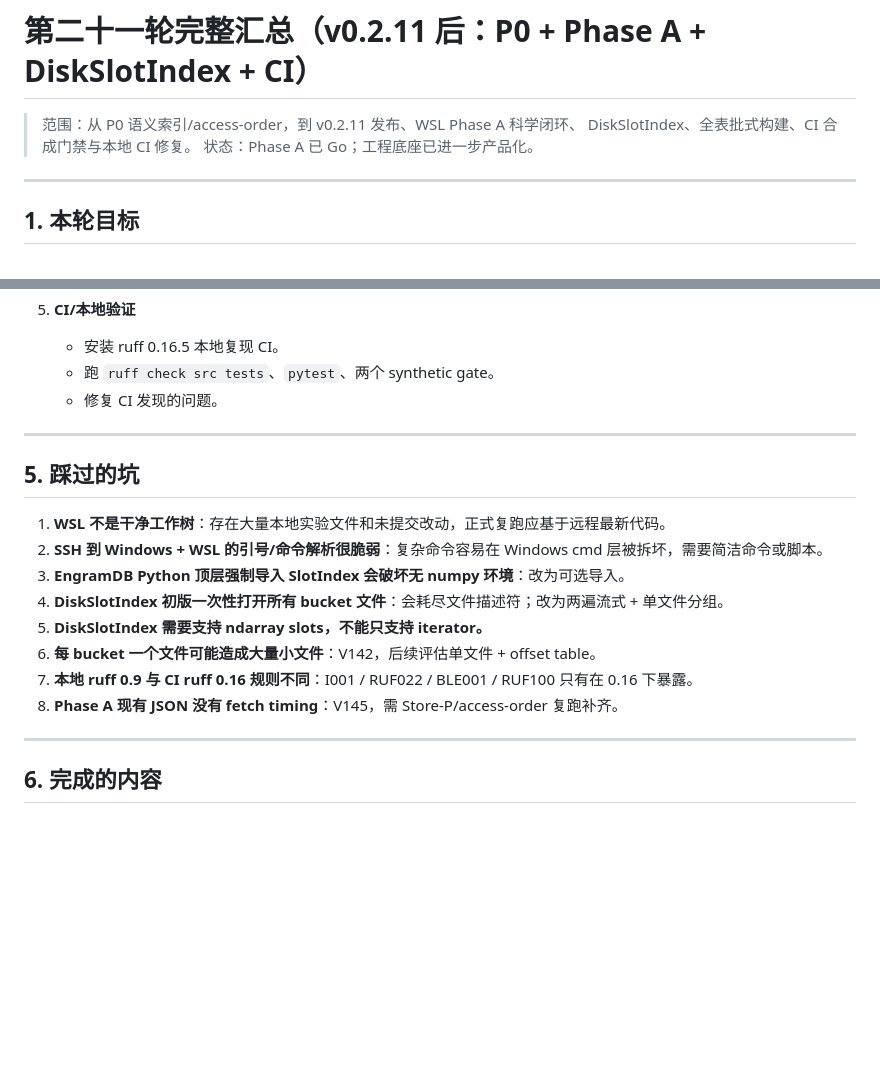
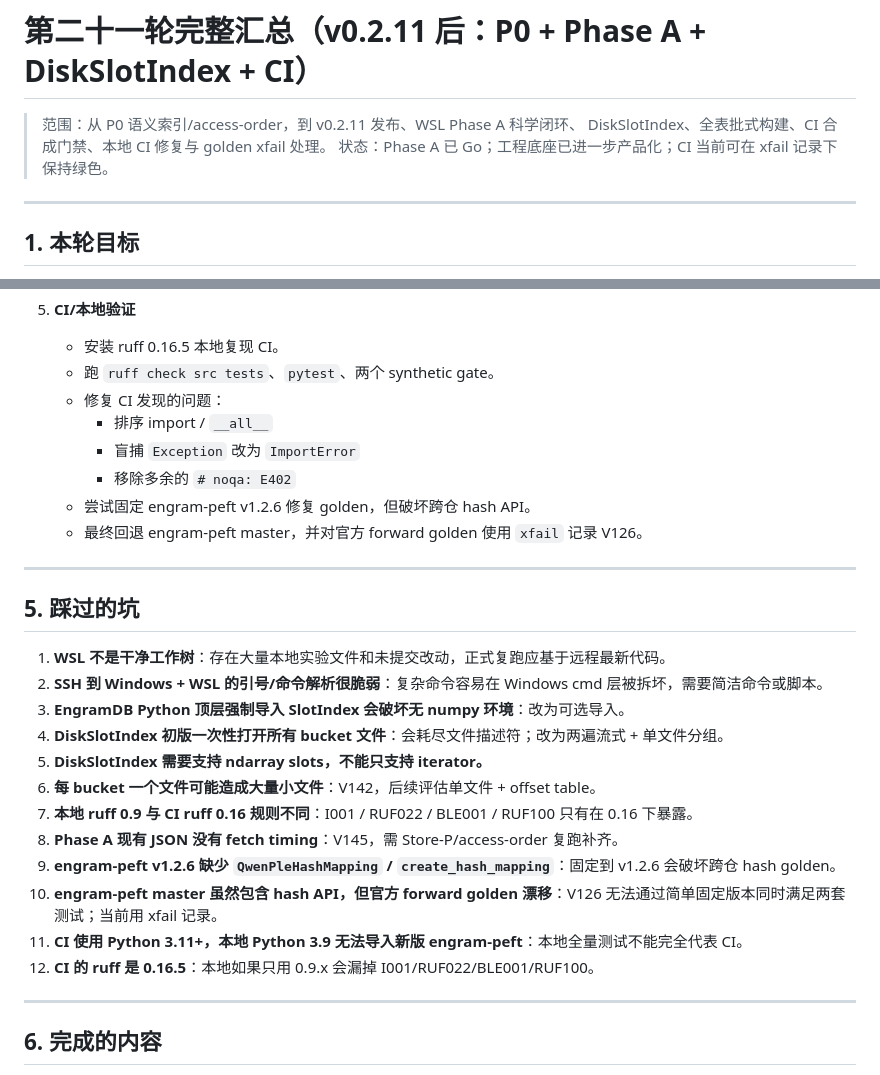
Before and after one commit to QingGo/qwen35-ple, a Markdown page: docs/round-21-full-summary.md, 2 parts joined by grey strips. GitHub-like rendering; blank space fills up the shorter version.

Commit message:
docs: expand round summary and session log with CI repair details

```diff
--- a/docs/round-21-full-summary.md
+++ b/docs/round-21-full-summary.md
@@ -1,8 +1,8 @@
 # 第二十一轮完整汇总（v0.2.11 后：P0 + Phase A + DiskSlotIndex + CI）
 
 > 范围：从 P0 语义索引/access-order，到 v0.2.11 发布、WSL Phase A 科学闭环、
-> DiskSlotIndex、全表批式构建、CI 合成门禁与本地 CI 修复。
-> 状态：Phase A 已 Go；工程底座已进一步产品化。
+> DiskSlotIndex、全表批式构建、CI 合成门禁、本地 CI 修复与 golden xfail 处理。
+> 状态：Phase A 已 Go；工程底座已进一步产品化；CI 当前可在 xfail 记录下保持绿色。
 
 ---
 
@@ -85,7 +85,12 @@ WSL 1M real/control/no-reader，3 seeds：
 5. **CI/本地验证**
    - 安装 ruff 0.16.5 本地复现 CI。
    - 跑 `ruff check src tests`、`pytest`、两个 synthetic gate。
-   - 修复 CI 发现的问题。
+   - 修复 CI 发现的问题：
+     - 排序 import / `__all__`
+     - 盲捕 `Exception` 改为 `ImportError`
+     - 移除多余的 `# noqa: E402`
+   - 尝试固定 engram-peft v1.2.6 修复 golden，但破坏跨仓 hash API。
+   - 最终回退 engram-peft master，并对官方 forward golden 使用 `xfail` 记录 V126。
 
 ---
 
@@ -99,6 +104,10 @@ WSL 1M real/control/no-reader，3 seeds：
 6. **每 bucket 一个文件可能造成大量小文件**：V142，后续评估单文件 + offset table。
 7. **本地 ruff 0.9 与 CI ruff 0.16 规则不同**：I001 / RUF022 / BLE001 / RUF100 只有在 0.16 下暴露。
 8. **Phase A 现有 JSON 没有 fetch timing**：V145，需 Store-P/access-order 复跑补齐。
+9. **engram-peft v1.2.6 缺少 `QwenPleHashMapping` / `create_hash_mapping`**：固定到 v1.2.6 会破坏跨仓 hash golden。
+10. **engram-peft master 虽然包含 hash API，但官方 forward golden 漂移**：V126 无法通过简单固定版本同时满足两套测试；当前用 xfail 记录。
+11. **CI 使用 Python 3.11+，本地 Python 3.9 无法导入新版 engram-peft**：本地全量测试不能完全代表 CI。
+12. **CI 的 ruff 是 0.16.5**：本地如果只用 0.9.x 会漏掉 I001/RUF022/BLE001/RUF100。
 
 ---
 
```
Also changed, not shown: docs/session-log.md (+22 -0 lines).
